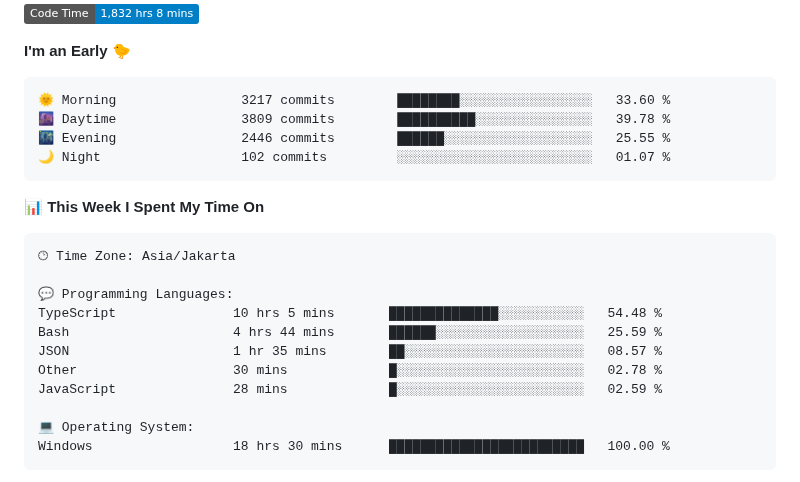
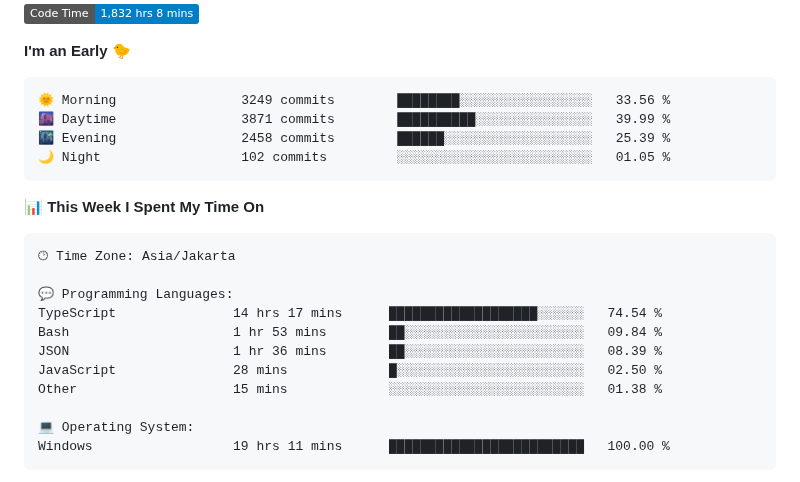
Before and after one commit to Ikram-Maulana/Ikram-Maulana, a Markdown page: README.md, the part around one of its changes. GitHub-like rendering; badges without logos.

Commit message:
Updated with Dev Metrics

````diff
--- a/README.md
+++ b/README.md
@@ -31,10 +31,10 @@ ikram-maulana@github
 **I'm an Early 🐤**
 
 ```text
-🌞 Morning                3217 commits        ████████░░░░░░░░░░░░░░░░░   33.60 %
-🌆 Daytime                3809 commits        ██████████░░░░░░░░░░░░░░░   39.78 %
-🌃 Evening                2446 commits        ██████░░░░░░░░░░░░░░░░░░░   25.55 %
-🌙 Night                  102 commits         ░░░░░░░░░░░░░░░░░░░░░░░░░   01.07 %
+🌞 Morning                3249 commits        ████████░░░░░░░░░░░░░░░░░   33.56 %
+🌆 Daytime                3871 commits        ██████████░░░░░░░░░░░░░░░   39.99 %
+🌃 Evening                2458 commits        ██████░░░░░░░░░░░░░░░░░░░   25.39 %
+🌙 Night                  102 commits         ░░░░░░░░░░░░░░░░░░░░░░░░░   01.05 %
 ```
 
 
@@ -44,14 +44,14 @@ ikram-maulana@github
 🕑︎ Time Zone: Asia/Jakarta
 
 💬 Programming Languages:
-TypeScript               10 hrs 5 mins       ██████████████░░░░░░░░░░░   54.48 %
-Bash                     4 hrs 44 mins       ██████░░░░░░░░░░░░░░░░░░░   25.59 %
-JSON                     1 hr 35 mins        ██░░░░░░░░░░░░░░░░░░░░░░░   08.57 %
-Other                    30 mins             █░░░░░░░░░░░░░░░░░░░░░░░░   02.78 %
-JavaScript               28 mins             █░░░░░░░░░░░░░░░░░░░░░░░░   02.59 %
+TypeScript               14 hrs 17 mins      ███████████████████░░░░░░   74.54 %
+Bash                     1 hr 53 mins        ██░░░░░░░░░░░░░░░░░░░░░░░   09.84 %
+JSON                     1 hr 36 mins        ██░░░░░░░░░░░░░░░░░░░░░░░   08.39 %
+JavaScript               28 mins             █░░░░░░░░░░░░░░░░░░░░░░░░   02.50 %
+Other                    15 mins             ░░░░░░░░░░░░░░░░░░░░░░░░░   01.38 %
 
 💻 Operating System:
-Windows                  18 hrs 30 mins      █████████████████████████   100.00 %
+Windows                  19 hrs 11 mins      █████████████████████████   100.00 %
 ```
 
 
````
Also changed, not shown: other parts of README.md (+1 -1 lines).
